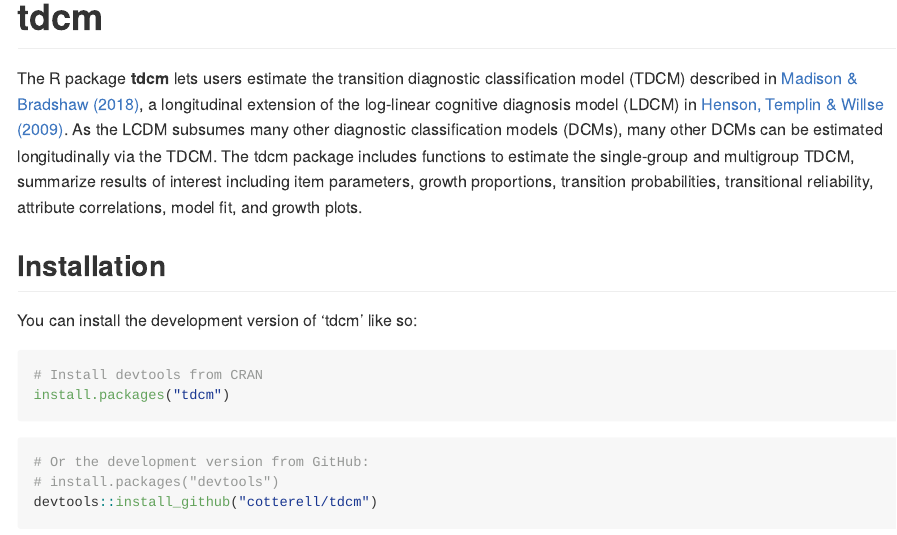
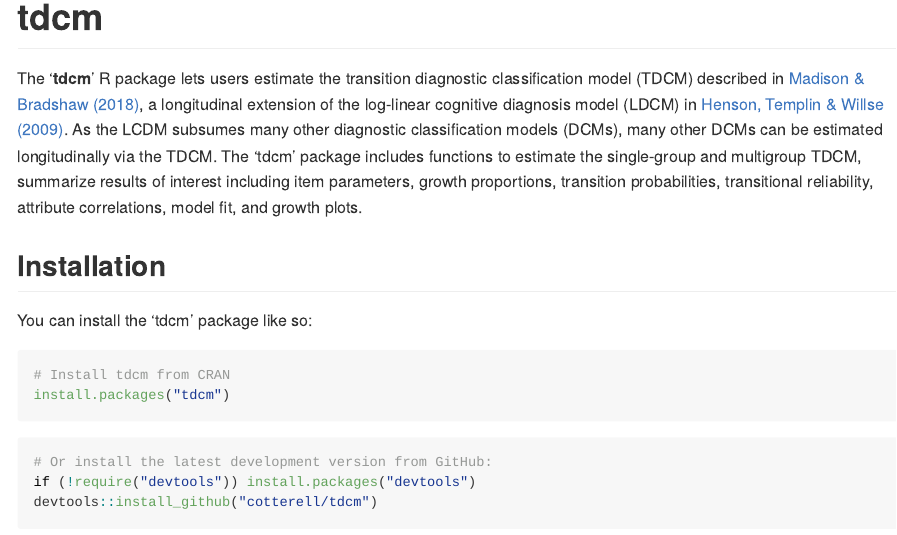
Before and after one commit to cotterell/tdcm, an R Markdown document (README.Rmd): the page in a window 1100 px wide, from its top. The pictures show the output file README.md that the author committed with the source, drawn offline in the style of GitHub; badge pictures from the web are left out.

Commit message:
updated install info in README

````diff
--- a/README.Rmd
+++ b/README.Rmd
@@ -20,13 +20,13 @@
 [![Codecov test coverage](https://codecov.io/gh/cotterell/tdcm/branch/main/graph/badge.svg)](https://app.codecov.io/gh/cotterell/tdcm?branch=main)
 <!-- badges: end -->
 
-The R package **tdcm** lets users estimate the transition diagnostic
+The '**tdcm**' R package lets users estimate the transition diagnostic
 classification model (TDCM) described in
 [Madison & Bradshaw (2018)](https://doi.org/10.1007/s11336-018-9638-5), a
 longitudinal extension of the log-linear cognitive diagnosis model (LDCM) in
 [Henson, Templin & Willse (2009)](https://doi.org/10.1007/s11336-008-9089-5). As
 the LCDM subsumes many other diagnostic classification models (DCMs), many other
-DCMs can be estimated longitudinally via the TDCM. The tdcm package includes
+DCMs can be estimated longitudinally via the TDCM. The 'tdcm' package includes
 functions to estimate the single-group and multigroup TDCM, summarize results of
 interest including item parameters, growth proportions, transition
 probabilities, transitional reliability, attribute correlations, model fit, and
@@ -34,16 +34,18 @@
 
 ## Installation
 
-You can install the development version of 'tdcm' like so:
+You can install the 'tdcm' package like so:
+
+::: .pkgdown-release
+``` {r, eval=FALSE}
+# Install tdcm from CRAN
+install.packages("tdcm")
+```
+:::
 
 ``` {r, eval=FALSE}
-# Install devtools from CRAN
-install.packages("tdcm")
-```
-
-``` {r, eval=FALSE}
-# Or the development version from GitHub:
-# install.packages("devtools")
+# Or install the latest development version from GitHub:
+if (!require("devtools")) install.packages("devtools")
 devtools::install_github("cotterell/tdcm")
 ```
 
````
Also changed, not shown: README.md.
